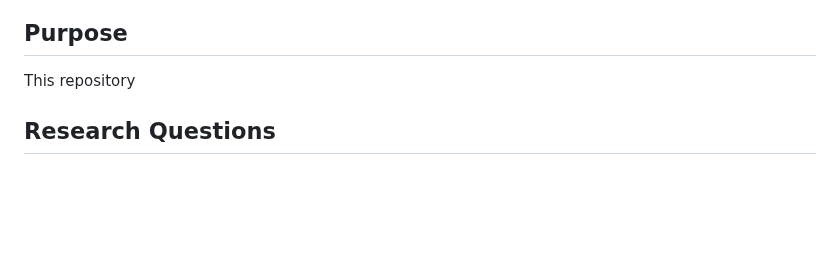
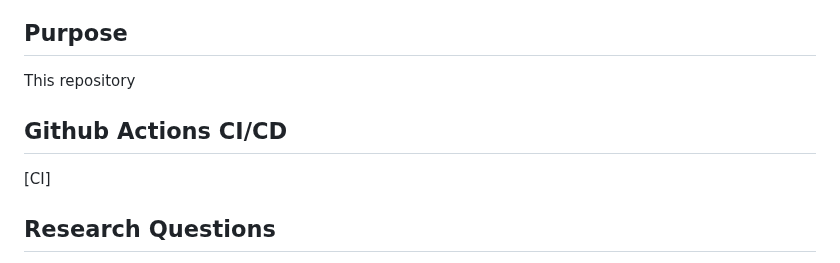
Before and after one commit to nogibjj/Final_Group_Project, a Markdown page: README.md, the part around the change. Drawn GitHub-style; blank space fills up the shorter version.

```diff
--- a/README.md
+++ b/README.md
@@ -3,6 +3,9 @@ This is a repository for IDS 706 Final Team Project. Produced by Kelly Tong, Cas
 
 ## Purpose
 This repository
+
+## Github Actions CI/CD
+[CI]
 
 ## Research Questions
 - What is the highest popularity track in the dataset?
```
